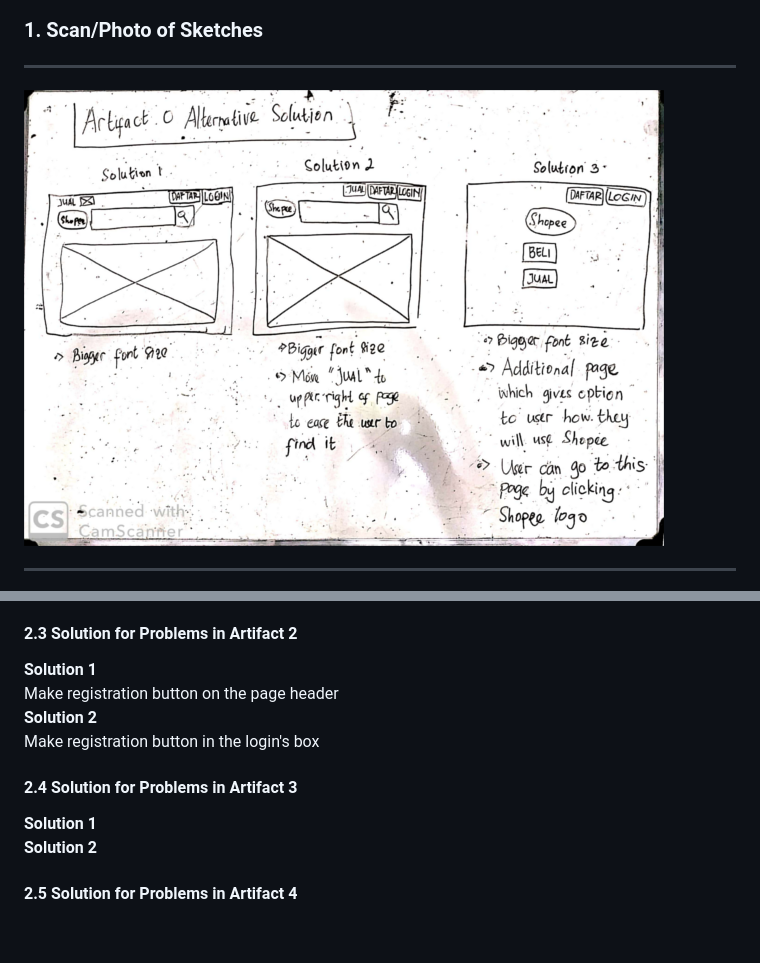
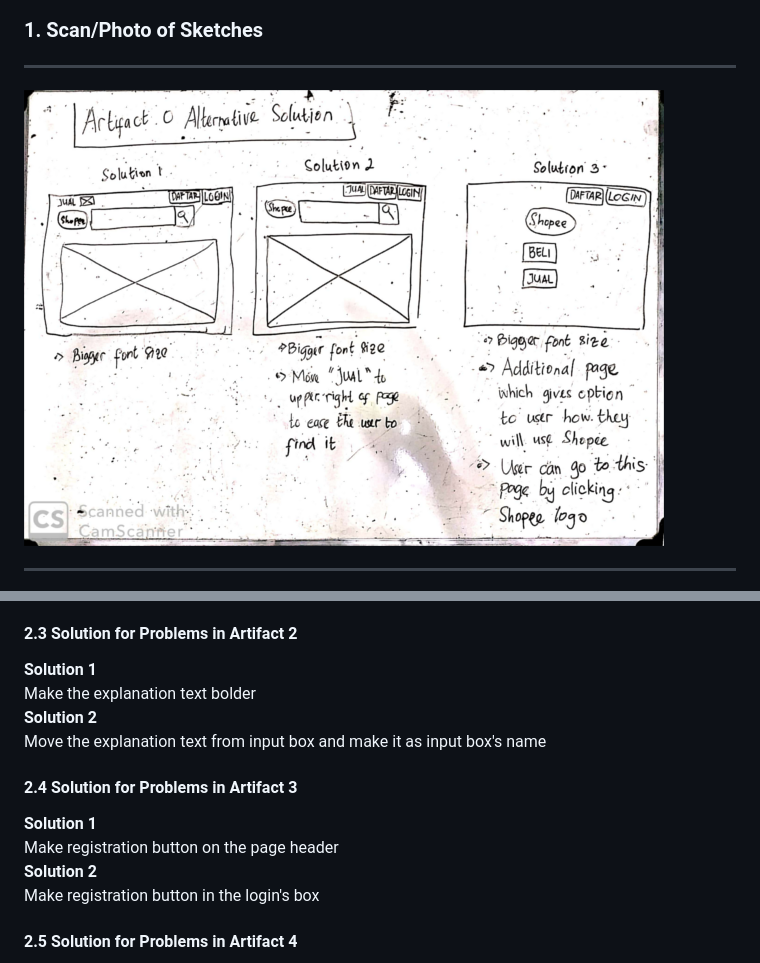
Before and after one commit to hci-a-if-its-2019/final-project-mirislejen, a Markdown page: Sketch and Prototype.md, 2 parts joined by grey strips. Drawn GitHub-style; blank space fills up the shorter version.

Commit message:
add sketch

```diff
--- a/Sketch and Prototype.md
+++ b/Sketch and Prototype.md
@@ -3,7 +3,7 @@
 ### 1. Scan/Photo of Sketches
 ---
 
-![sketch_0](/image/sketch_0.png)
+![sketch_0](image/sketch_0.png)
 
 ---
 
@@ -32,13 +32,15 @@ Move the explanation text from input box and make it as input box's name<br/>
 
 #### 2.3 Solution for Problems in Artifact 2
 **Solution 1**<br/>
+Make the explanation text bolder<br/>
+**Solution 2**<br/>
+Move the explanation text from input box and make it as input box's name<br/>
+
+#### 2.4 Solution for Problems in Artifact 3
+**Solution 1**<br/>
 Make registration button on the page header<br/>
 **Solution 2**<br/>
 Make registration button in the login's box<br/>
-
-#### 2.4 Solution for Problems in Artifact 3
-**Solution 1**<br/>
-**Solution 2**<br/>
 
 #### 2.5 Solution for Problems in Artifact 4
 **Solution 1**<br/>
```
Also changed, not shown: other parts of Sketch and Prototype.md (+2 -2 lines), image/sketch_1n2.png (renamed from image/sketch_1.png), image/sketch_3.png (renamed from image/sketch_2.png), image/sketch_4.png (added), image/sketch_5.png (added), image/sketch_6.png (added), image/sketch_8.png (added), 1 other file.
